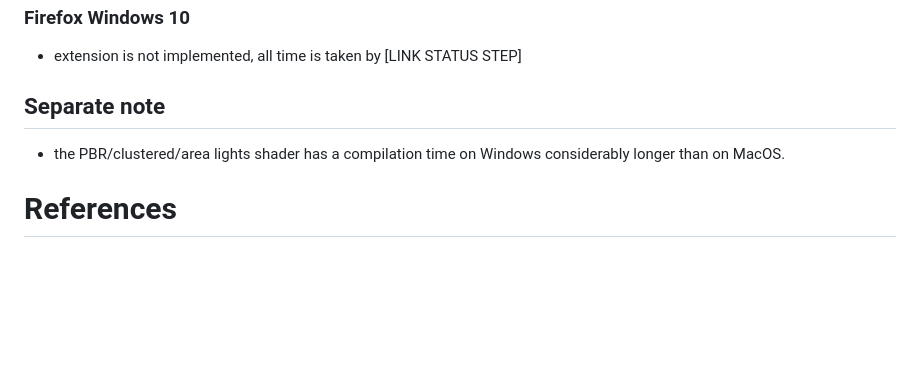
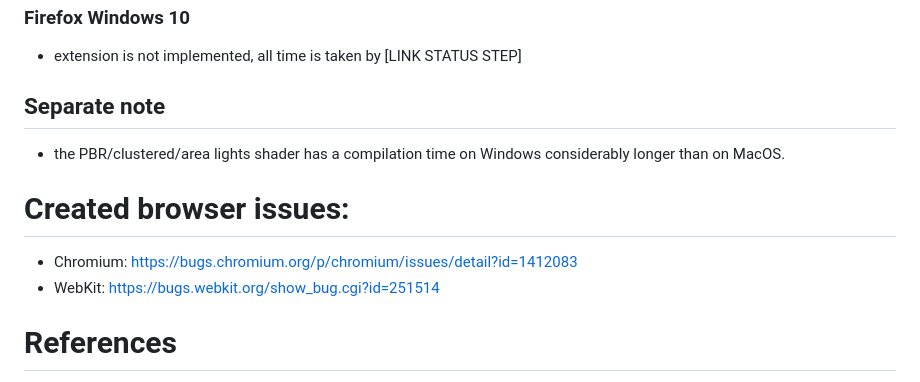
Before and after one commit to mvaligursky/webgl-parallel_shader_compile, a Markdown page: README.md, the part around the change. Drawn GitHub-style; blank space fills up the shorter version.

Commit message:
linked browser issues

```diff
--- a/README.md
+++ b/README.md
@@ -45,5 +45,9 @@ None of the tested browser / OS combination delivered smooth triangle rotation w
 ## Separate note
 - the PBR/clustered/area lights shader has a compilation time on Windows considerably longer than on MacOS.
 
+# Created browser issues:
+- Chromium: https://bugs.chromium.org/p/chromium/issues/detail?id=1412083
+- WebKit: https://bugs.webkit.org/show_bug.cgi?id=251514
+
 # References
 [1] - Basic WebGl spinning triangle application is based on https://www.tutorialspoint.com/webgl/webgl_rotation.htm
```
